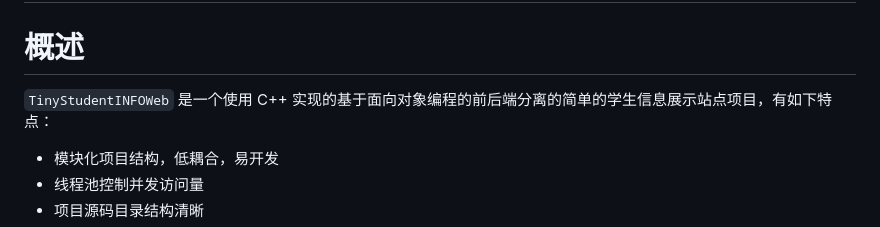
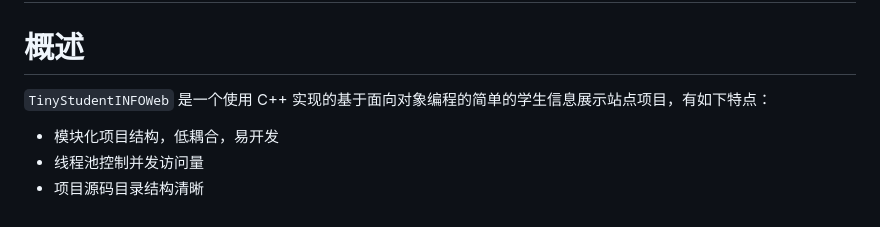
Before and after one commit to kechangdev/TinyStudentINFOWeb, a Markdown page: README.md, the part around the change. Rendered like a GitHub page.

```diff
--- a/README.md
+++ b/README.md
@@ -2,7 +2,7 @@
 
 # 概述
 
-`TinyStudentINFOWeb` 是一个使用 C++ 实现的基于面向对象编程的前后端分离的简单的学生信息展示站点项目，有如下特点：
+`TinyStudentINFOWeb` 是一个使用 C++ 实现的基于面向对象编程的简单的学生信息展示站点项目，有如下特点：
 
 - 模块化项目结构，低耦合，易开发
 - 线程池控制并发访问量
```
